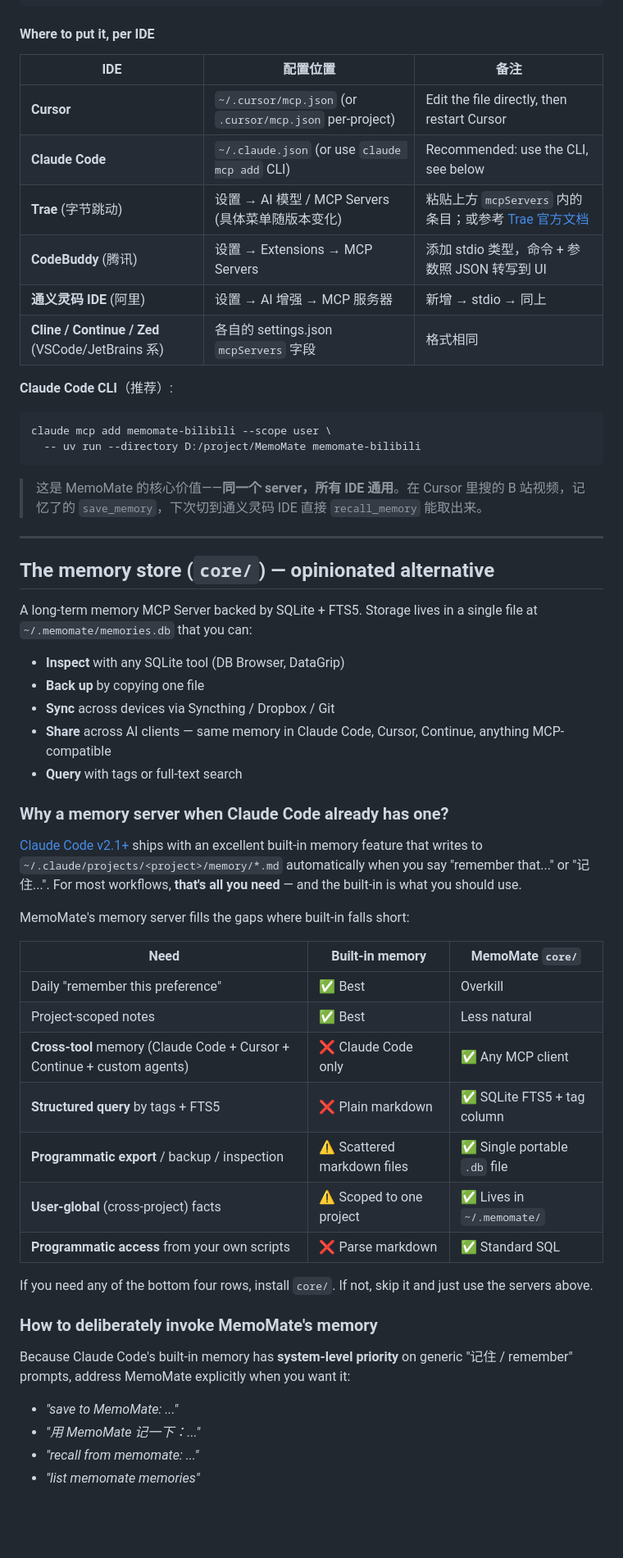
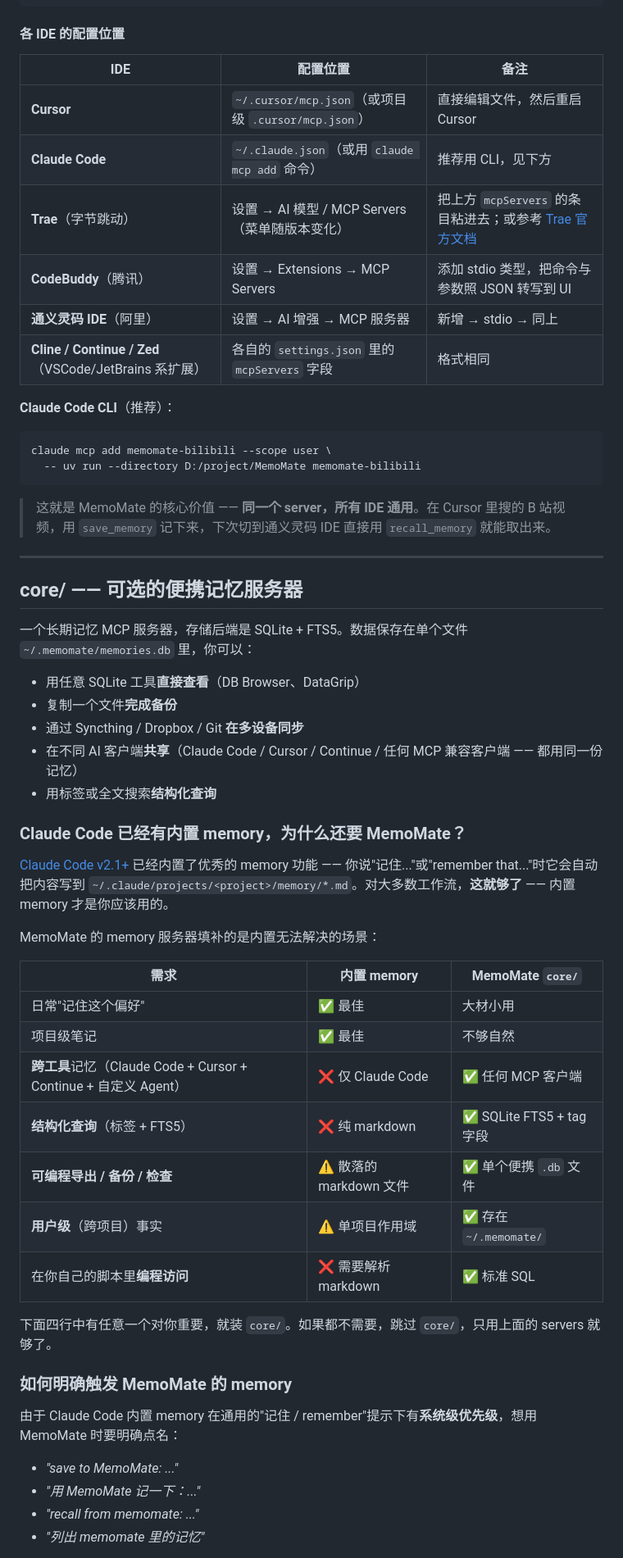
Before and after one commit to Mrduan-cloud/MemoMate, a Markdown page: README.md, the part around one of its changes. Shown at 82% size. Drawn GitHub-style; blank space fills up the shorter version.

````diff
--- a/README.md
+++ b/README.md
@@ -78,62 +80,62 @@ The MCP JSON structure is **identical across all clients** (it's protocol-standa
 }
 ```
 
-#### Where to put it, per IDE
+#### 各 IDE 的配置位置
 
 | IDE | 配置位置 | 备注 |
 |---|---|---|
-| **Cursor** | `~/.cursor/mcp.json` (or `.cursor/mcp.json` per-project) | Edit the file directly, then restart Cursor |
-| **Claude Code** | `~/.claude.json` (or use `claude mcp add` CLI) | Recommended: use the CLI, see below |
-| **Trae** (字节跳动) | 设置 → AI 模型 / MCP Servers (具体菜单随版本变化) | 粘贴上方 `mcpServers` 内的条目；或参考 [Trae 官方文档](https://docs.trae.ai/) |
-| **CodeBuddy** (腾讯) | 设置 → Extensions → MCP Servers | 添加 stdio 类型，命令 + 参数照 JSON 转写到 UI |
-| **通义灵码 IDE** (阿里) | 设置 → AI 增强 → MCP 服务器 | 新增 → stdio → 同上 |
-| **Cline / Continue / Zed** (VSCode/JetBrains 系) | 各自的 settings.json `mcpServers` 字段 | 格式相同 |
+| **Cursor** | `~/.cursor/mcp.json`（或项目级 `.cursor/mcp.json`） | 直接编辑文件，然后重启 Cursor |
+| **Claude Code** | `~/.claude.json`（或用 `claude mcp add` 命令） | 推荐用 CLI，见下方 |
+| **Trae**（字节跳动） | 设置 → AI 模型 / MCP Servers（菜单随版本变化） | 把上方 `mcpServers` 的条目粘进去；或参考 [Trae 官方文档](https://docs.trae.ai/) |
+| **CodeBuddy**（腾讯） | 设置 → Extensions → MCP Servers | 添加 stdio 类型，把命令与参数照 JSON 转写到 UI |
+| **通义灵码 IDE**（阿里） | 设置 → AI 增强 → MCP 服务器 | 新增 → stdio → 同上 |
+| **Cline / Continue / Zed**（VSCode/JetBrains 系扩展） | 各自的 `settings.json` 里的 `mcpServers` 字段 | 格式相同 |
 
-**Claude Code CLI**（推荐）:
+**Claude Code CLI**（推荐）：
 
 ```bash
 claude mcp add memomate-bilibili --scope user \
   -- uv run --directory D:/project/MemoMate memomate-bilibili
 ```
 
-> 这是 MemoMate 的核心价值——**同一个 server，所有 IDE 通用**。在 Cursor 里搜的 B 站视频，记忆了的 `save_memory`，下次切到通义灵码 IDE 直接 `recall_memory` 能取出来。
+> 这就是 MemoMate 的核心价值 —— **同一个 server，所有 IDE 通用**。在 Cursor 里搜的 B 站视频，用 `save_memory` 记下来，下次切到通义灵码 IDE 直接用 `recall_memory` 就能取出来。
 
 ---
 
-## The memory store (`core/`) — opinionated alternative
+## core/ —— 可选的便携记忆服务器
 
-A long-term memory MCP Server backed by SQLite + FTS5. Storage lives in a single file at `~/.memomate/memories.db` that you can:
+一个长期记忆 MCP 服务器，存储后端是 SQLite + FTS5。数据保存在单个文件 `~/.memomate/memories.db` 里，你可以：
 
-- **Inspect** with any SQLite tool (DB Browser, DataGrip)
-- **Back up** by copying one file
-- **Sync** across devices via Syncthing / Dropbox / Git
-- **Share** across AI clients — same memory in Claude Code, Cursor, Continue, anything MCP-compatible
-- **Query** with tags or full-text search
+- 用任意 SQLite 工具**直接查看**（DB Browser、DataGrip）
+- 复制一个文件**完成备份**
+- 通过 Syncthing / Dropbox / Git **在多设备同步**
+- 在不同 AI 客户端**共享**（Claude Code / Cursor / Continue / 任何 MCP 兼容客户端 —— 都用同一份记忆）
+- 用标签或全文搜索**结构化查询**
 
-### Why a memory server when Claude Code already has one?
+### Claude Code 已经有内置 memory，为什么还要 MemoMate？
 
-[Claude Code v2.1+](https://docs.claude.com/en/docs/claude-code) ships with an excellent built-in memory feature that writes to `~/.claude/projects/<project>/memory/*.md` automatically when you say "remember that..." or "记住...". For most workflows, **that's all you need** — and the built-in is what you should use.
+[Claude Code v2.1+](https://docs.claude.com/en/docs/claude-code) 已经内置了优秀的 memory 功能 —— 你说"记住..."或"remember that..."时它会自动把内容写到 `~/.claude/projects/<project>/memory/*.md`。对大多数工作流，**这就够了** —— 内置 memory 才是你应该用的。
 
-MemoMate's memory server fills the gaps where built-in falls short:
+MemoMate 的 memory 服务器填补的是内置无法解决的场景：
 
-| Need | Built-in memory | MemoMate `core/` |
+| 需求 | 内置 memory | MemoMate `core/` |
 |---|---|---|
-| Daily "remember this preference" | ✅ Best | Overkill |
-| Project-scoped notes | ✅ Best | Less natural |
-| **Cross-tool** memory (Claude Code + Cursor + Continue + custom agents) | ❌ Claude Code only | ✅ Any MCP client |
-| **Structured query** by tags + FTS5 | ❌ Plain markdown | ✅ SQLite FTS5 + tag column |
-| **Programmatic export** / backup / inspection | ⚠️ Scattered markdown files | ✅ Single portable `.db` file |
-| **User-global** (cross-project) facts | ⚠️ Scoped to one project | ✅ Lives in `~/.memomate/` |
-| **Programmatic access** from your own scripts | ❌ Parse markdown | ✅ Standard SQL |
+| 日常"记住这个偏好" | ✅ 最佳 | 大材小用 |
+| 项目级笔记 | ✅ 最佳 | 不够自然 |
+| **跨工具**记忆（Claude Code + Cursor + Continue + 自定义 Agent） | ❌ 仅 Claude Code | ✅ 任何 MCP 客户端 |
+| **结构化查询**（标签 + FTS5） | ❌ 纯 markdown | ✅ SQLite FTS5 + tag 字段 |
+| **可编程导出 / 备份 / 检查** | ⚠️ 散落的 markdown 文件 | ✅ 单个便携 `.db` 文件 |
+| **用户级**（跨项目）事实 | ⚠️ 单项目作用域 | ✅ 存在 `~/.memomate/` |
+| 在你自己的脚本里**编程访问** | ❌ 需要解析 markdown | ✅ 标准 SQL |
 
-If you need any of the bottom four rows, install `core/`. If not, skip it and just use the servers above.
+下面四行中有任意一个对你重要，就装 `core/`。如果都不需要，跳过 `core/`，只用上面的 servers 就够了。
 
-### How to deliberately invoke MemoMate's memory
+### 如何明确触发 MemoMate 的 memory
 
-Because Claude Code's built-in memory has **system-level priority** on generic "记住 / remember" prompts, address MemoMate explicitly when you want it:
+由于 Claude Code 内置 memory 在通用的"记住 / remember"提示下有**系统级优先级**，想用 MemoMate 时要明确点名：
 
 - *"save to MemoMate: ..."*
 - *"用 MemoMate 记一下：..."*
 - *"recall from memomate: ..."*
-- *"list memomate memories"*
+- *"列出 memomate 里的记忆"*
 
````
Also changed, not shown: other parts of README.md (+72 -70 lines), README.en.md (added, +216 -0 lines).
